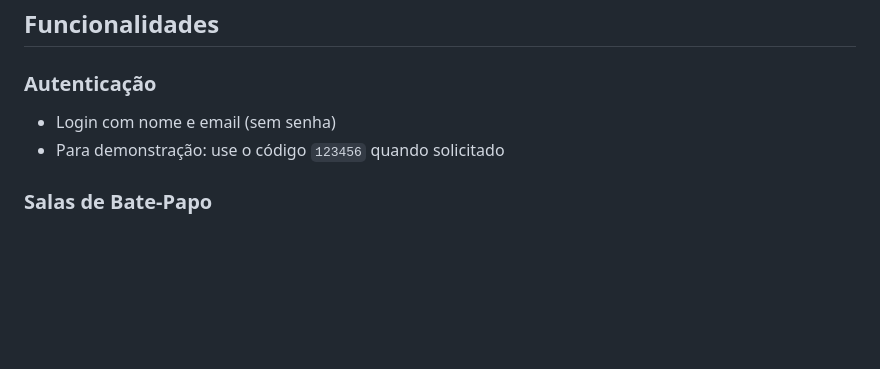
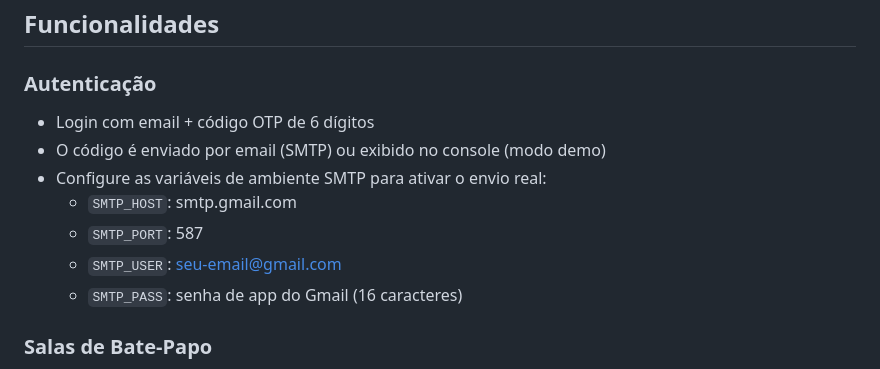
Before and after one commit to devtriton/cripto.chat, a Markdown page: README.md, the part around the change. Drawn GitHub-style; blank space fills up the shorter version.

Commit message:
docs: Add SMTP email configuration instructions

```diff
--- a/README.md
+++ b/README.md
@@ -26,8 +26,13 @@ Abra `http://localhost:3000` em duas ou mais abas/janelas para simular múltiplo
 ## Funcionalidades
 
 ### Autenticação
-- Login com nome e email (sem senha)
-- Para demonstração: use o código `123456` quando solicitado
+- Login com email + código OTP de 6 dígitos
+- O código é enviado por email (SMTP) ou exibido no console (modo demo)
+- Configure as variáveis de ambiente SMTP para ativar o envio real:
+  - `SMTP_HOST`: smtp.gmail.com
+  - `SMTP_PORT`: 587
+  - `SMTP_USER`: seu-email@gmail.com
+  - `SMTP_PASS`: senha de app do Gmail (16 caracteres)
 
 ### Salas de Bate-Papo
 - **Pública**: qualquer usuário pode entrar listando as salas disponíveis
```
